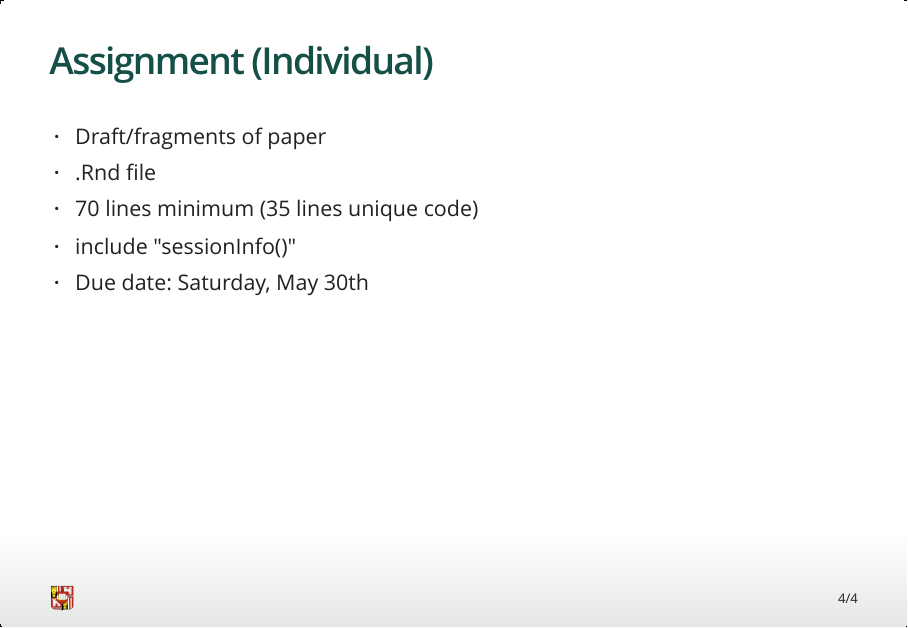
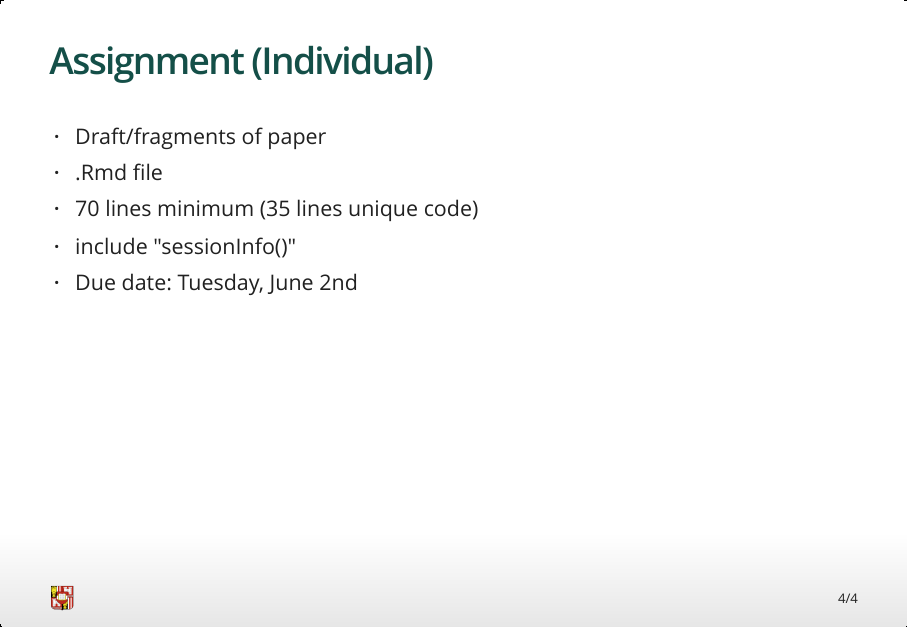
Before and after one commit to pputz/jku-quant-methods, an R Markdown document (sessions/04_Examples/04_00_Intro/04_00_Intro.Rmd): page 4 of 4. The pictures show the output file sessions/04_Examples/04_00_Intro/04_00_Intro.html that the author committed with the source, opened offline.

Commit message:
fixed typos in 04_00 Intro
.Rnd –> .Rmd

Signed-off-by: Peter Putz <putzpeter@yahoo.com>

```diff
--- a/sessions/04_Examples/04_00_Intro/04_00_Intro.Rmd
+++ b/sessions/04_Examples/04_00_Intro/04_00_Intro.Rmd
@@ -45,7 +45,7 @@ output:
 ## Assignment (Individual)
 
 - Draft/fragments of paper
-- .Rnd file
+- .Rmd file
 - 70 lines minimum (35 lines unique code)
 - include "sessionInfo()"
-- Due date: Saturday, May 30th
+- Due date: Tuesday, June 2nd
```
Also changed, not shown: sessions/04_Examples/04_00_Intro/04_00_Intro.html, sessions/04_Examples/04_00_Intro/04_00_Intro.Rmd (4 more changed lines).
